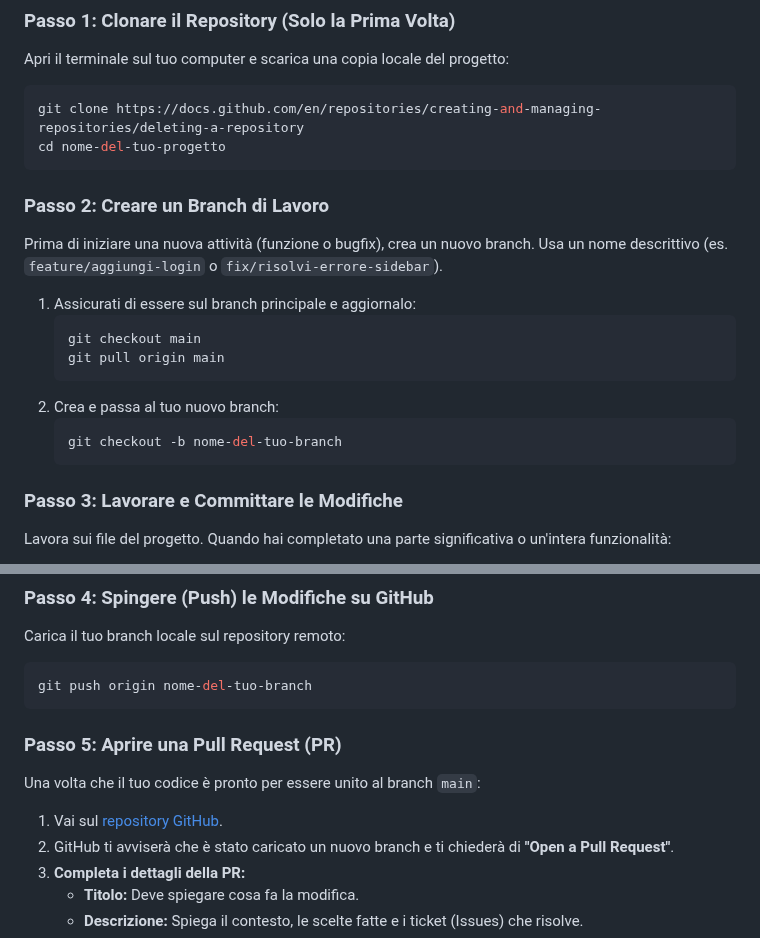
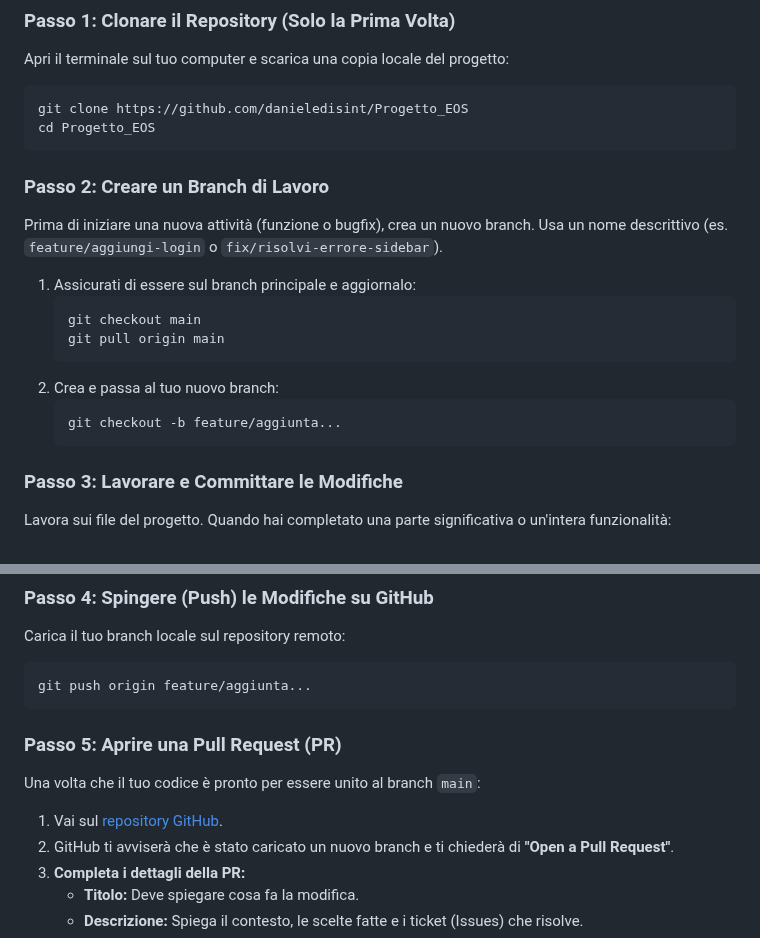
Before and after one commit to danieledisint/Progetto_EOS, a Markdown page: README.md, 2 parts joined by grey strips. Rendered like a GitHub page.

Commit message:
Fix repository links and update branch names
Updated repository links and branch naming conventions in the README.

````diff
--- a/README.md
+++ b/README.md
@@ -15,8 +15,8 @@ Questo documento descrive il flusso di lavoro Git/GitHub che adottiamo per mante
 Apri il terminale sul tuo computer e scarica una copia locale del progetto:
 
 ```bash
-git clone https://docs.github.com/en/repositories/creating-and-managing-repositories/deleting-a-repository
-cd nome-del-tuo-progetto
+git clone https://github.com/danieledisint/Progetto_EOS
+cd Progetto_EOS
 ```
 
 ### Passo 2: Creare un Branch di Lavoro
@@ -30,7 +30,7 @@ Prima di iniziare una nuova attività (funzione o bugfix), crea un nuovo branch.
     ```
 2.  Crea e passa al tuo nuovo branch:
     ```bash
-    git checkout -b nome-del-tuo-branch
+    git checkout -b feature/aggiunta...
     ```
 
 ### Passo 3: Lavorare e Committare le Modifiche
@@ -52,7 +52,7 @@ Lavora sui file del progetto. Quando hai completato una parte significativa o un
 Carica il tuo branch locale sul repository remoto:
 
 ```bash
-git push origin nome-del-tuo-branch
+git push origin feature/aggiunta...
 ```
 
 ### Passo 5: Aprire una Pull Request (PR)
````
Also changed, not shown: other parts of README.md (+1 -1 lines).
